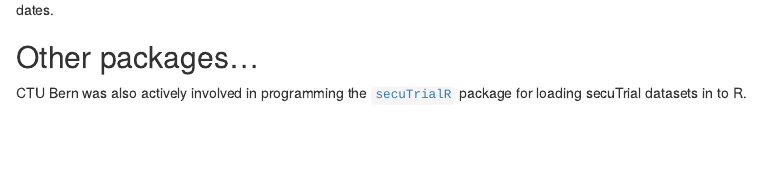
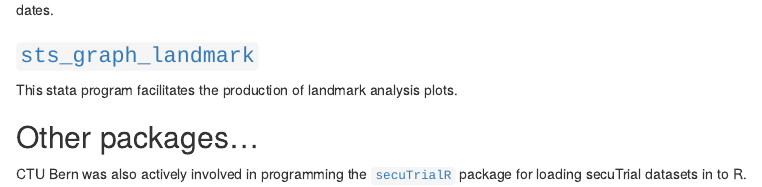
Before and after one commit to CTU-Bern/CTU-Bern, an R Markdown document (readme.Rmd): the page in a window 1100 px wide, from 1640 px down. Rendered offline with R 4.5, knitr and Pandoc, with nearby package versions; drawn as R Markdown's standard HTML page in place of the format the file asks for.

Commit message:
Update readme.Rmd
Add sts_graph_landmark program to the list

```diff
--- a/readme.Rmd
+++ b/readme.Rmd
@@ -75,6 +75,10 @@ Stata is the second programming language primarily used at CTU Bern. Again, we h
 
 This repository contains code for reading secuTrial data into Stata and does a lot of preparatory tasks such as labeling variables and formatting dates.
 
+### [`sts_graph_landmark`](https://github.com/CTU-Bern/sts_graph_landmark)
+
+This stata program facilitates the production of landmark analysis plots.
+
 
 ## Other packages...
 
```
